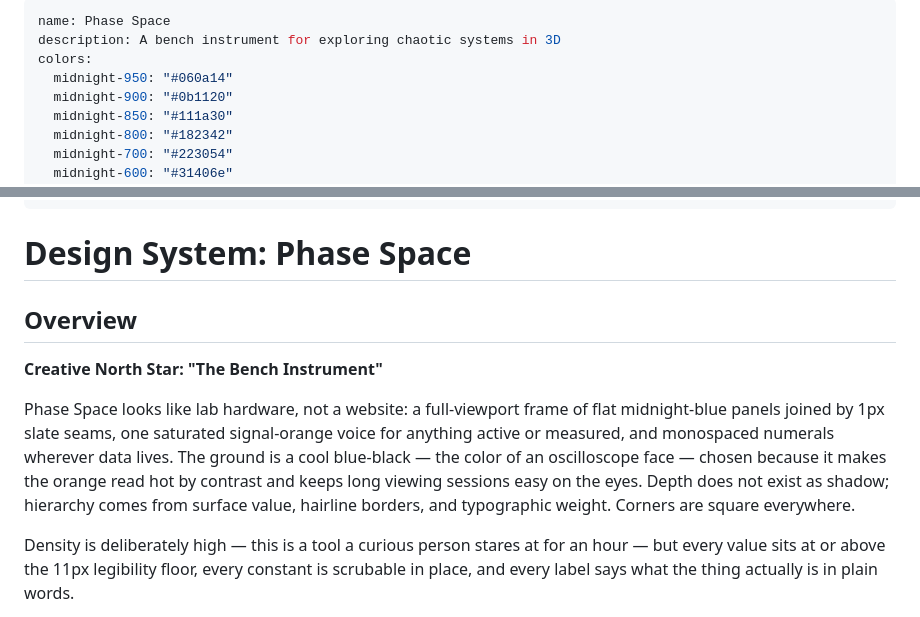
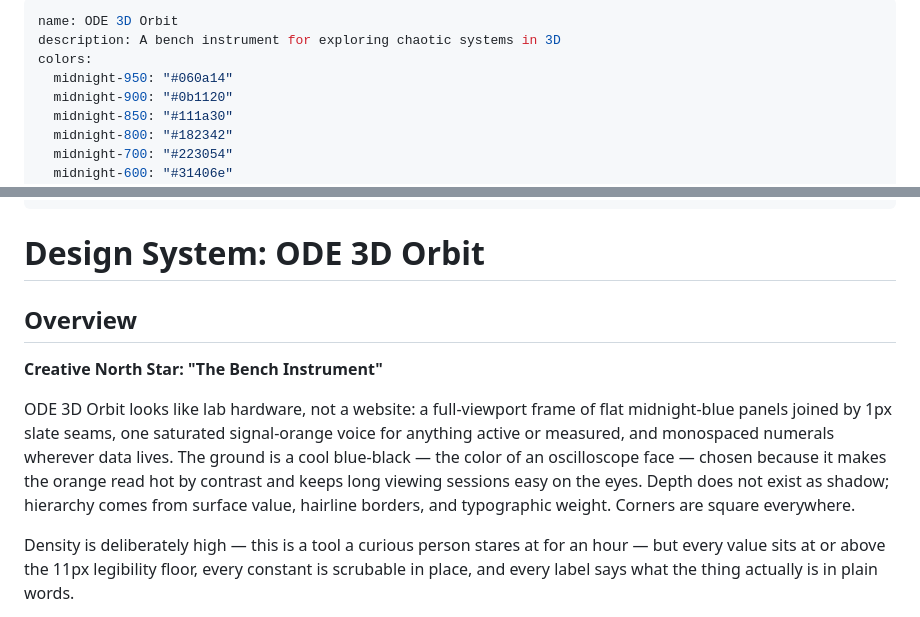
Before and after one commit to ihmorol/ode-3d-orbit, a Markdown page: DESIGN.md, 2 parts joined by grey strips. Drawn GitHub-style.

```diff
--- a/DESIGN.md
+++ b/DESIGN.md
@@ -1,5 +1,5 @@
 ---
-name: Phase Space
+name: ODE 3D Orbit
 description: A bench instrument for exploring chaotic systems in 3D
 colors:
   midnight-950: "#060a14"
@@ -68,13 +68,13 @@ components:
     padding: "4px 8px"
 ---
 
-# Design System: Phase Space
+# Design System: ODE 3D Orbit
 
 ## Overview
 
 **Creative North Star: "The Bench Instrument"**
 
-Phase Space looks like lab hardware, not a website: a full-viewport frame of flat midnight-blue panels joined by 1px slate seams, one saturated signal-orange voice for anything active or measured, and monospaced numerals wherever data lives. The ground is a cool blue-black — the color of an oscilloscope face — chosen because it makes the orange read hot by contrast and keeps long viewing sessions easy on the eyes. Depth does not exist as shadow; hierarchy comes from surface value, hairline borders, and typographic weight. Corners are square everywhere.
+ODE 3D Orbit looks like lab hardware, not a website: a full-viewport frame of flat midnight-blue panels joined by 1px slate seams, one saturated signal-orange voice for anything active or measured, and monospaced numerals wherever data lives. The ground is a cool blue-black — the color of an oscilloscope face — chosen because it makes the orange read hot by contrast and keeps long viewing sessions easy on the eyes. Depth does not exist as shadow; hierarchy comes from surface value, hairline borders, and typographic weight. Corners are square everywhere.
 
 Density is deliberately high — this is a tool a curious person stares at for an hour — but every value sits at or above the 11px legibility floor, every constant is scrubable in place, and every label says what the thing actually is in plain words.
 
```
Also changed, not shown: PRODUCT.md (+1 -1 lines), README.md (+6 -6 lines), docs/screenshot.png, 3 other files.
